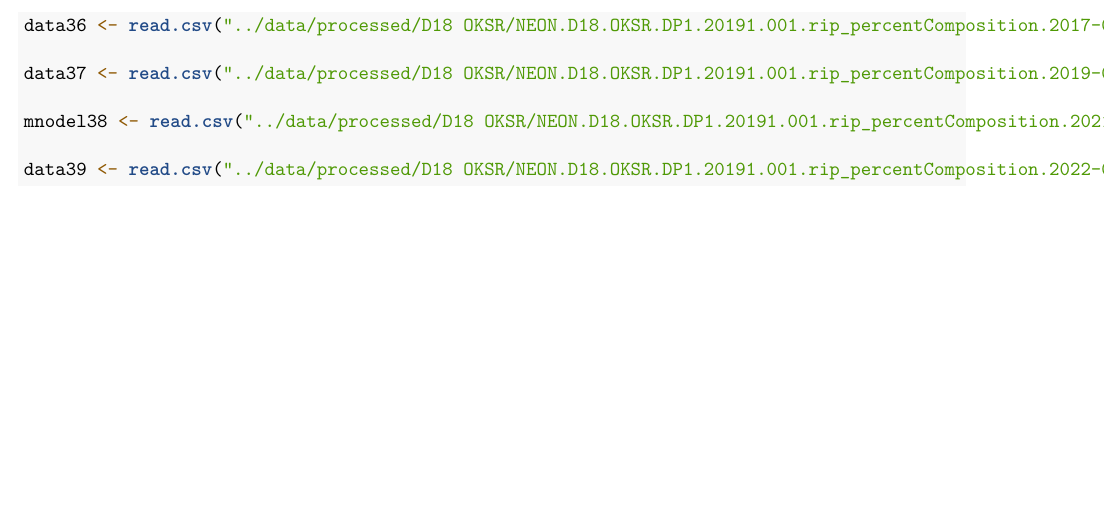
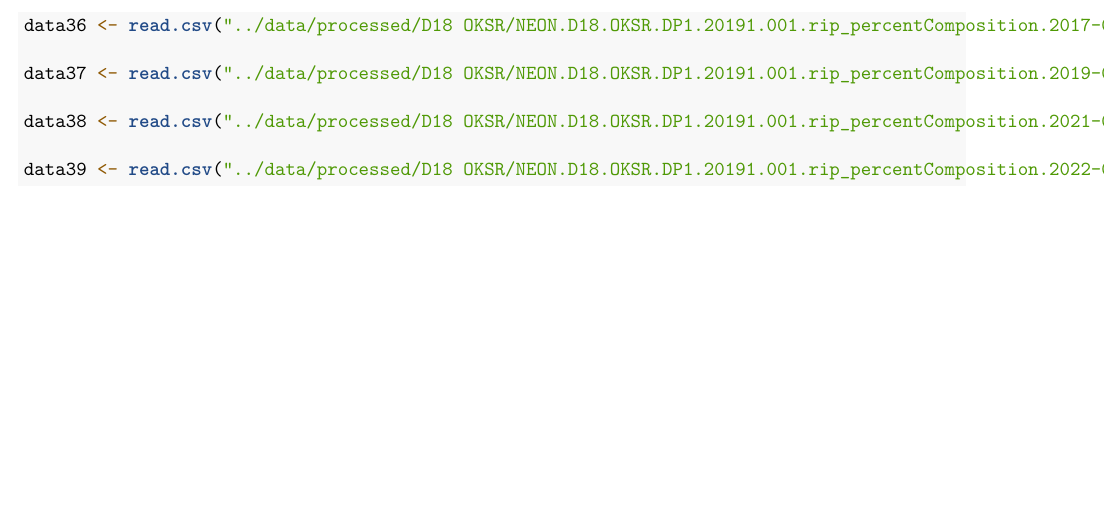
Before and after one commit to jnr06254/Aquatic-Macroinvertebrate-Project, an R Markdown document (Code/Data-Clean-Up-Invert-Riparian.Rmd): part of page 2 of 2, cut so that both start at the same text. Rendered offline with R 4.5, knitr and Pandoc, then LaTeX, with nearby package versions.

Commit message:
Update Data-Clean-Up-Invert-Riparian.Rmd

```diff
--- a/Code/Data-Clean-Up-Invert-Riparian.Rmd
+++ b/Code/Data-Clean-Up-Invert-Riparian.Rmd
@@ -55,7 +55,7 @@ data36 <- read.csv("../data/processed/D18 OKSR/NEON.D18.OKSR.DP1.20191.001.rip_p
 
 data37 <- read.csv("../data/processed/D18 OKSR/NEON.D18.OKSR.DP1.20191.001.rip_percentComposition.2019-07.basic.20230112T001757Z.csv")
 
-mnodel38 <- read.csv("../data/processed/D18 OKSR/NEON.D18.OKSR.DP1.20191.001.rip_percentComposition.2021-07.basic.20230112T002024Z.csv")
+data38 <- read.csv("../data/processed/D18 OKSR/NEON.D18.OKSR.DP1.20191.001.rip_percentComposition.2021-07.basic.20230112T002024Z.csv")
 
 data39 <- read.csv("../data/processed/D18 OKSR/NEON.D18.OKSR.DP1.20191.001.rip_percentComposition.2022-07.basic.20230112T001943Z.csv")
 
```
